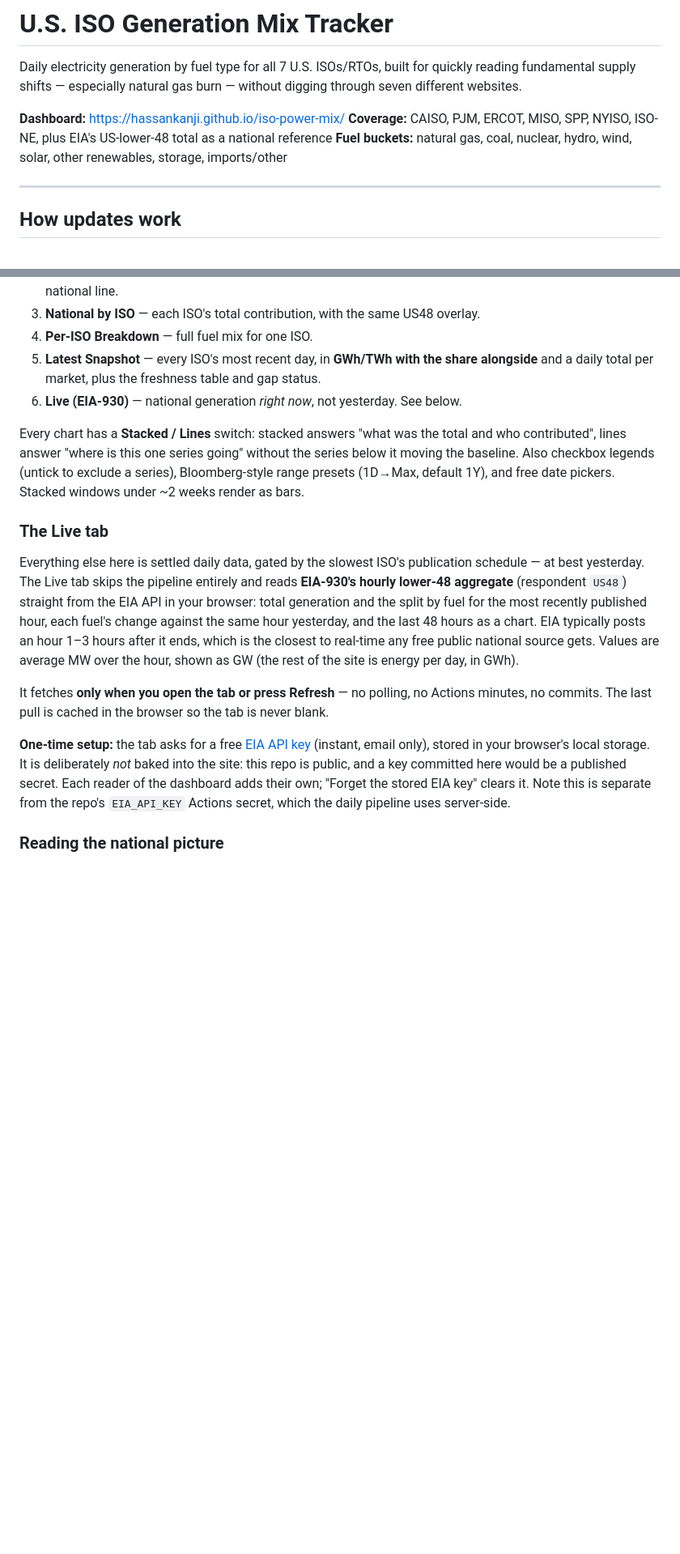
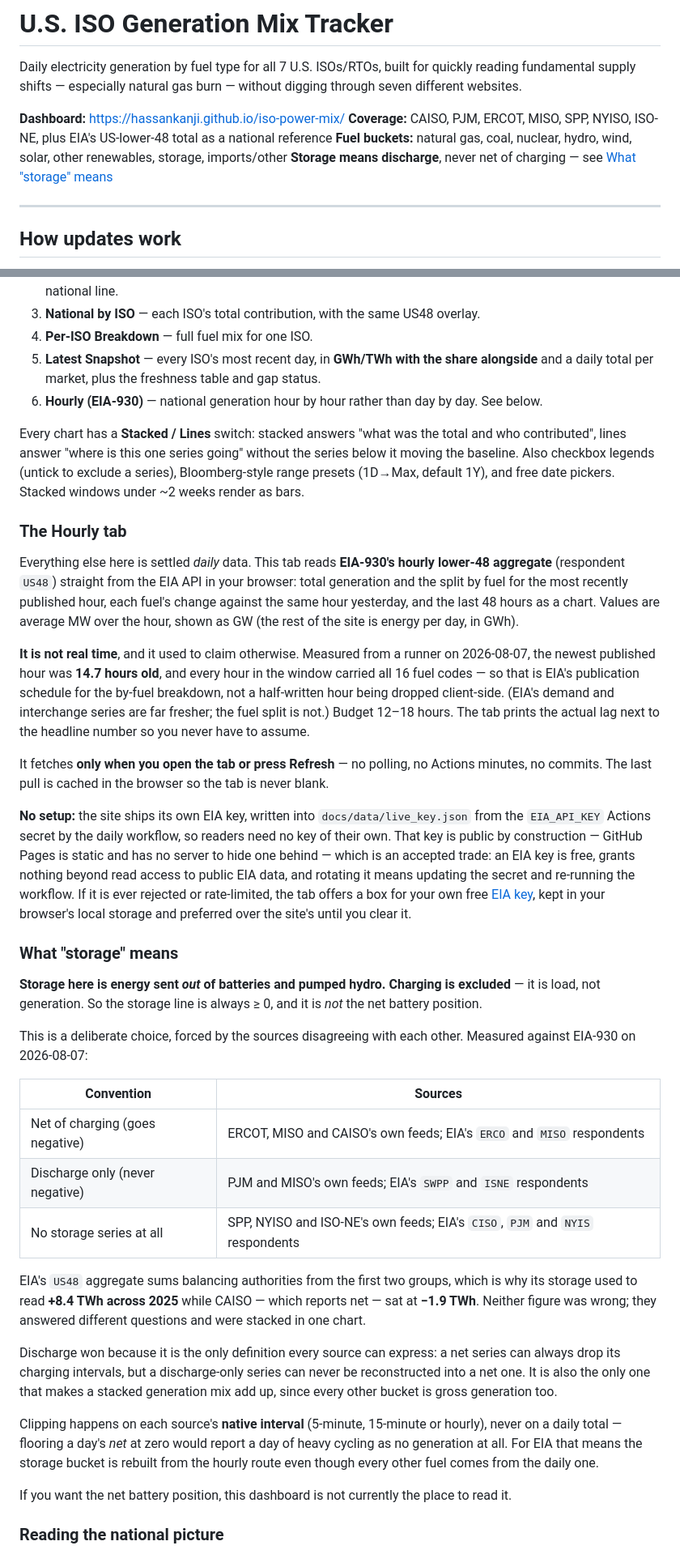
Before and after one commit to hassankanji/iso-power-mix, a Markdown page: README.md, 2 parts joined by grey strips. Shown at 81% size. GitHub-like rendering; blank space fills up the shorter version.

```diff
--- a/README.md
+++ b/README.md
@@ -5,6 +5,7 @@ Daily electricity generation by fuel type for all 7 U.S. ISOs/RTOs, built for qu
 **Dashboard:** https://hassankanji.github.io/iso-power-mix/
 **Coverage:** CAISO, PJM, ERCOT, MISO, SPP, NYISO, ISO-NE, plus EIA's US-lower-48 total as a national reference
 **Fuel buckets:** natural gas, coal, nuclear, hydro, wind, solar, other renewables, storage, imports/other
+**Storage means discharge**, never net of charging — see [What "storage" means](#what-storage-means)
 
 ---
 
@@ -50,17 +51,39 @@ So ERCOT is always complete to yesterday; recent weeks firm up from preliminary/
 3. **National by ISO** — each ISO's total contribution, with the same US48 overlay.
 4. **Per-ISO Breakdown** — full fuel mix for one ISO.
 5. **Latest Snapshot** — every ISO's most recent day, in **GWh/TWh with the share alongside** and a daily total per market, plus the freshness table and gap status.
-6. **Live (EIA-930)** — national generation *right now*, not yesterday. See below.
+6. **Hourly (EIA-930)** — national generation hour by hour rather than day by day. See below.
 
 Every chart has a **Stacked / Lines** switch: stacked answers "what was the total and who contributed", lines answer "where is this one series going" without the series below it moving the baseline. Also checkbox legends (untick to exclude a series), Bloomberg-style range presets (1D→Max, default 1Y), and free date pickers. Stacked windows under ~2 weeks render as bars.
 
-### The Live tab
+### The Hourly tab
 
-Everything else here is settled daily data, gated by the slowest ISO's publication schedule — at best yesterday. The Live tab skips the pipeline entirely and reads **EIA-930's hourly lower-48 aggregate** (respondent `US48`) straight from the EIA API in your browser: total generation and the split by fuel for the most recently published hour, each fuel's change against the same hour yesterday, and the last 48 hours as a chart. EIA typically posts an hour 1–3 hours after it ends, which is the closest to real-time any free public national source gets. Values are average MW over the hour, shown as GW (the rest of the site is energy per day, in GWh).
+Everything else here is settled *daily* data. This tab reads **EIA-930's hourly lower-48 aggregate** (respondent `US48`) straight from the EIA API in your browser: total generation and the split by fuel for the most recently published hour, each fuel's change against the same hour yesterday, and the last 48 hours as a chart. Values are average MW over the hour, shown as GW (the rest of the site is energy per day, in GWh).
+
+**It is not real time**, and it used to claim otherwise. Measured from a runner on 2026-08-07, the newest published hour was **14.7 hours old**, and every hour in the window carried all 16 fuel codes — so that is EIA's publication schedule for the by-fuel breakdown, not a half-written hour being dropped client-side. (EIA's demand and interchange series are far fresher; the fuel split is not.) Budget 12–18 hours. The tab prints the actual lag next to the headline number so you never have to assume.
 
 It fetches **only when you open the tab or press Refresh** — no polling, no Actions minutes, no commits. The last pull is cached in the browser so the tab is never blank.
 
-**One-time setup:** the tab asks for a free [EIA API key](https://www.eia.gov/opendata/register.php) (instant, email only), stored in your browser's local storage. It is deliberately *not* baked into the site: this repo is public, and a key committed here would be a published secret. Each reader of the dashboard adds their own; "Forget the stored EIA key" clears it. Note this is separate from the repo's `EIA_API_KEY` Actions secret, which the daily pipeline uses server-side.
+**No setup:** the site ships its own EIA key, written into `docs/data/live_key.json` from the `EIA_API_KEY` Actions secret by the daily workflow, so readers need no key of their own. That key is public by construction — GitHub Pages is static and has no server to hide one behind — which is an accepted trade: an EIA key is free, grants nothing beyond read access to public EIA data, and rotating it means updating the secret and re-running the workflow. If it is ever rejected or rate-limited, the tab offers a box for your own free [EIA key](https://www.eia.gov/opendata/register.php), kept in your browser's local storage and preferred over the site's until you clear it.
+
+### What "storage" means
+
+**Storage here is energy sent *out* of batteries and pumped hydro. Charging is excluded** — it is load, not generation. So the storage line is always ≥ 0, and it is *not* the net battery position.
+
+This is a deliberate choice, forced by the sources disagreeing with each other. Measured against EIA-930 on 2026-08-07:
+
+| Convention | Sources |
+|---|---|
+| Net of charging (goes negative) | ERCOT, MISO and CAISO's own feeds; EIA's `ERCO` and `MISO` respondents |
+| Discharge only (never negative) | PJM and MISO's own feeds; EIA's `SWPP` and `ISNE` respondents |
+| No storage series at all | SPP, NYISO and ISO-NE's own feeds; EIA's `CISO`, `PJM` and `NYIS` respondents |
+
+EIA's `US48` aggregate sums balancing authorities from the first two groups, which is why its storage used to read **+8.4 TWh across 2025** while CAISO — which reports net — sat at **−1.9 TWh**. Neither figure was wrong; they answered different questions and were stacked in one chart.
+
+Discharge won because it is the only definition every source can express: a net series can always drop its charging intervals, but a discharge-only series can never be reconstructed into a net one. It is also the only one that makes a stacked generation mix add up, since every other bucket is gross generation too.
+
+Clipping happens on each source's **native interval** (5-minute, 15-minute or hourly), never on a daily total — flooring a day's *net* at zero would report a day of heavy cycling as no generation at all. For EIA that means the storage bucket is rebuilt from the hourly route even though every other fuel comes from the daily one.
+
+If you want the net battery position, this dashboard is not currently the place to read it.
 
 ### Reading the national picture
 
```
Also changed, not shown: CLAUDE.md (+33 -8 lines).
